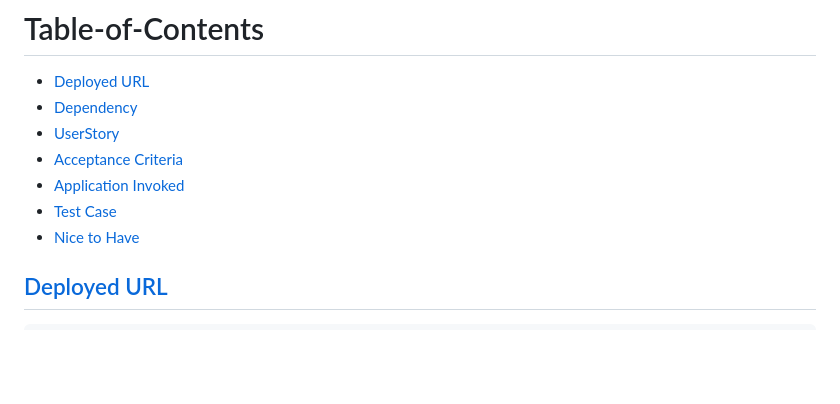
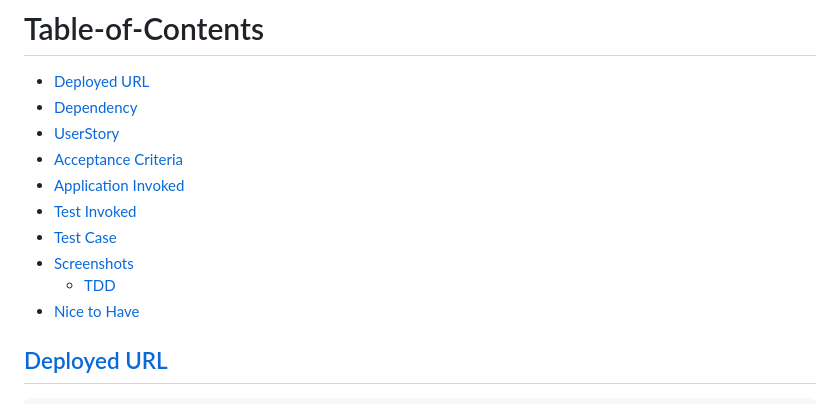
Before and after one commit to kabirfaisal1/teamProfile, a Markdown page: README.md, the part around one of its changes. Drawn GitHub-style; blank space fills up the shorter version.

```diff
--- a/README.md
+++ b/README.md
@@ -6,7 +6,10 @@ This is a  Node.js command-line application that takes in information about empl
   * [UserStory](#userstory)
   * [Acceptance Criteria](#acceptance-criteria)
   * [Application Invoked](#application-invoked)
+  * [Test Invoked](#test-invoked)
   * [Test Case](#test-case)
+  * [Screenshots](#screenshots)
+    * [TDD](#tdd)
   * [Nice to Have](#nice-to-have)
 
 ## [Deployed URL](#table-of-contents)
```
Also changed, not shown: other parts of README.md (+19 -0 lines), assets/image/tdd_fail.png (added), assets/image/tdd_pass.png (added), 7 other files.
